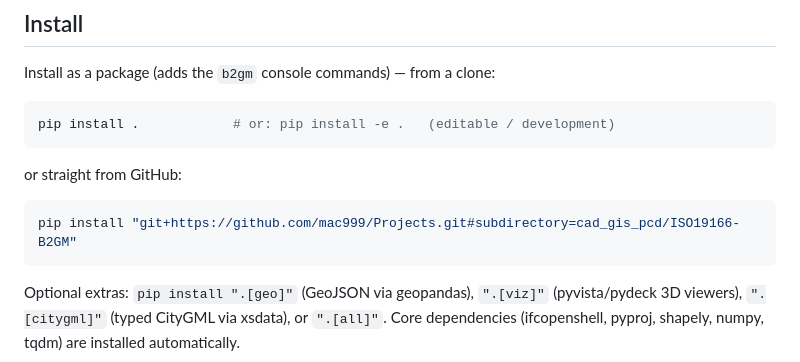
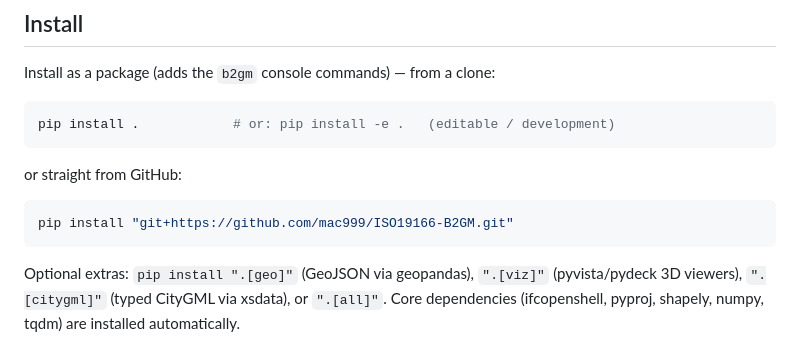
Before and after one commit to mac999/ISO19166-B2GM, a Markdown page: README.md, the part around the change. Drawn GitHub-style.

````diff
--- a/README.md
+++ b/README.md
@@ -135,7 +135,7 @@ pip install .            # or: pip install -e .   (editable / development)
 or straight from GitHub:
 
 ```powershell
-pip install "git+https://github.com/mac999/Projects.git#subdirectory=cad_gis_pcd/ISO19166-B2GM"
+pip install "git+https://github.com/mac999/ISO19166-B2GM.git"
 ```
 
 Optional extras: `pip install ".[geo]"` (GeoJSON via geopandas), `".[viz]"`
````
